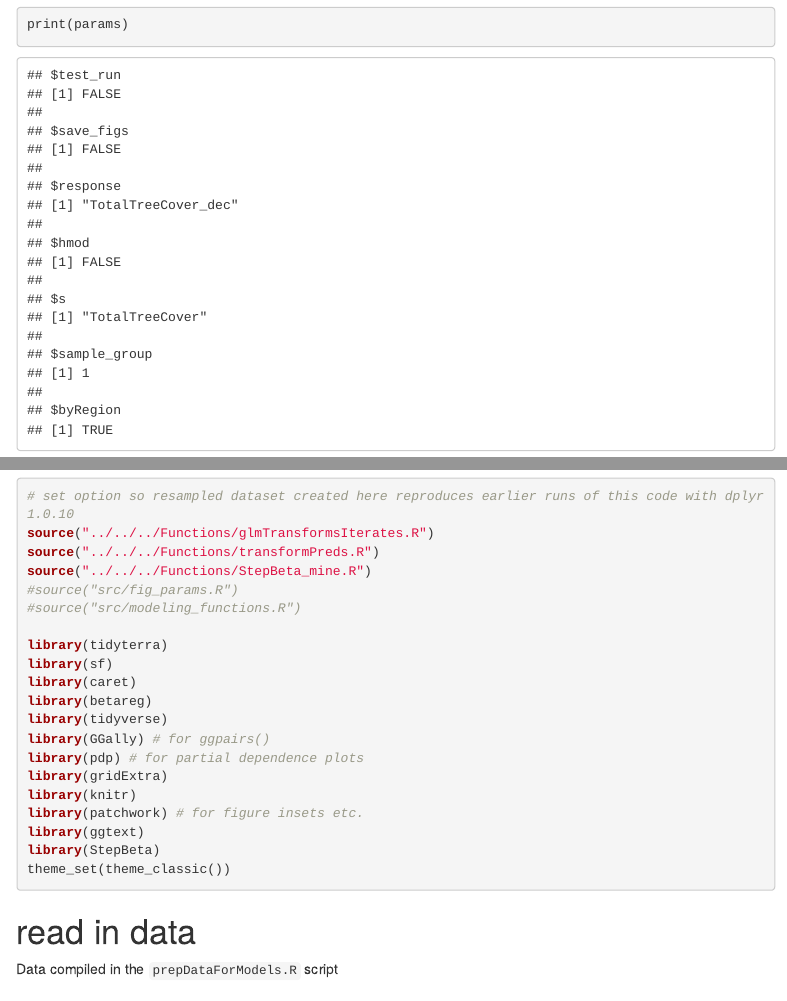
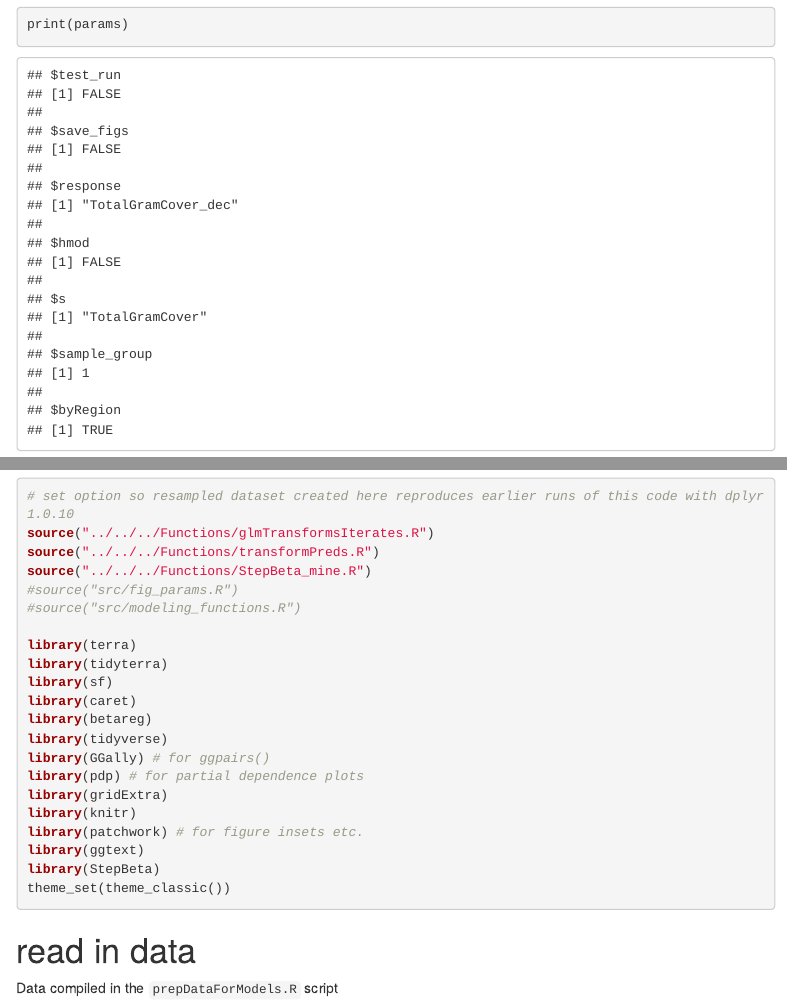
Before and after one commit to aestears/PED_vegClimModels, an R Markdown document (Analysis/VegComposition/ModelFitting/02_ModelFitting.Rmd): the page in a window 1100 px wide, from 370 px down, and a second part further down, joined at a grey line. Rendered offline with R 4.5, knitr and Pandoc, with nearby package versions; some code elsewhere in the file could not run offline; menus at the side of the page are left out.

```diff
--- a/Analysis/VegComposition/ModelFitting/02_ModelFitting.Rmd
+++ b/Analysis/VegComposition/ModelFitting/02_ModelFitting.Rmd
@@ -6,9 +6,9 @@
 params:
   test_run: FALSE
   save_figs: FALSE
-  response: "TotalTreeCover_dec"
+  response: "TotalGramCover_dec"
   hmod: FALSE
-  s: "TotalTreeCover"
+  s: "TotalGramCover"
   #inter: !r c('afgAGB:MAP' = "afgAGB:MAP")
   sample_group: 1
   byRegion: TRUE
@@ -57,6 +57,7 @@
 #source("src/fig_params.R")
 #source("src/modeling_functions.R")
 
+library(terra)
 library(tidyterra)
 library(sf)
 library(caret)
```
Also changed, not shown: Analysis/VegComposition/ModelFitting/02_ModelFitting_files_TotalTreeByRegion/figure-html/glm_deciles_filtered-1.png (renamed from Analysis/VegComposition/ModelFitting/02_ModelFitting_files/figure-html/glm_deciles_filtered-1.png), Analysis/VegComposition/ModelFitting/02_ModelFitting_files_TotalTreeByRegion/figure-html/iterate_transform-1.png (renamed from Analysis/VegComposition/ModelFitting/02_ModelFitting_files/figure-html/iterate_transform-1.png), Analysis/VegComposition/ModelFitting/02_ModelFitting_files_TotalTreeByRegion/figure-html/iterate_transform-2.png (renamed from Analysis/VegComposition/ModelFitting/02_ModelFitting_files/figure-html/iterate_transform-2.png), Analysis/VegComposition/ModelFitting/02_ModelFitting_files_TotalTreeByRegion/figure-html/iterate_transform-3.png (renamed from Analysis/VegComposition/ModelFitting/02_ModelFitting_files/figure-html/iterate_transform-3.png), Analysis/VegComposition/ModelFitting/02_ModelFitting_files_TotalTreeByRegion/figure-html/iterate_transform-4.png (renamed from Analysis/VegComposition/ModelFitting/02_ModelFitting_files/figure-html/iterate_transform-4.png), Analysis/VegComposition/ModelFitting/02_ModelFitting_files_TotalTreeByRegion/figure-html/n_fires_boxplots-1.png (renamed from Analysis/VegComposition/ModelFitting/02_ModelFitting_files/figure-html/n_fires_boxplots-1.png), Analysis/VegComposition/ModelFitting/02_ModelFitting_files_TotalTreeByRegion/figure-html/pred_v_pred-1.png (renamed from Analysis/VegComposition/ModelFitting/02_ModelFitting_files/figure-html/pred_v_pred-1.png), Analysis/VegComposition/ModelFitting/02_ModelFitting_files_TotalTreeByRegion/figure-html/unnamed-chunk-10-1.png (renamed from Analysis/VegComposition/ModelFitting/02_ModelFitting_files/figure-html/unnamed-chunk-10-1.png), Analysis/VegComposition/ModelFitting/02_ModelFitting_files_TotalTreeByRegion/figure-html/unnamed-chunk-11-1.png (renamed from Analysis/VegComposition/ModelFitting/02_ModelFitting_files/figure-html/unnamed-chunk-11-1.png), Analysis/VegComposition/ModelFitting/02_ModelFitting_files_TotalTreeByRegion/figure-html/unnamed-chunk-16-1.png (renamed from Analysis/VegComposition/ModelFitting/02_ModelFitting_files/figure-html/unnamed-chunk-16-1.png), Analysis/VegComposition/ModelFitting/02_ModelFitting_files_TotalTreeByRegion/figure-html/unnamed-chunk-18-1.png (renamed from Analysis/VegComposition/ModelFitting/02_ModelFitting_files/figure-html/unnamed-chunk-18-1.png), Analysis/VegComposition/ModelFitting/02_ModelFitting_files_TotalTreeByRegion/figure-html/unnamed-chunk-9-1.png (added), Analysis/VegComposition/ModelFitting/ModelFitting_AngioTreeCover.html (deleted), Analysis/VegComposition/ModelFitting/ModelFitting_C3GramCover.html (deleted), 2 more files, 17 other files.
